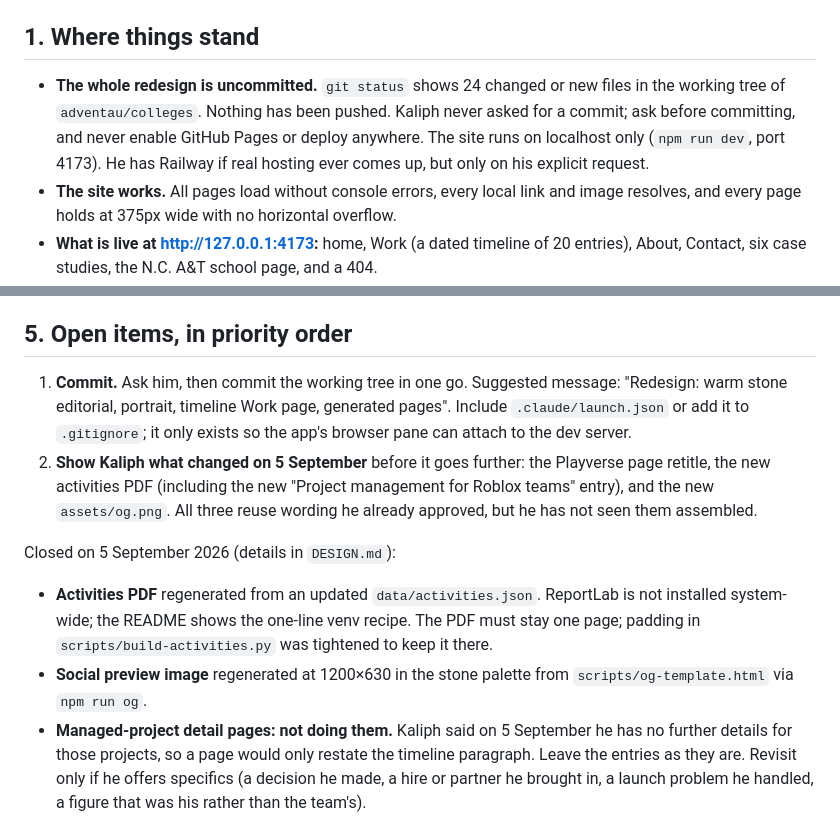
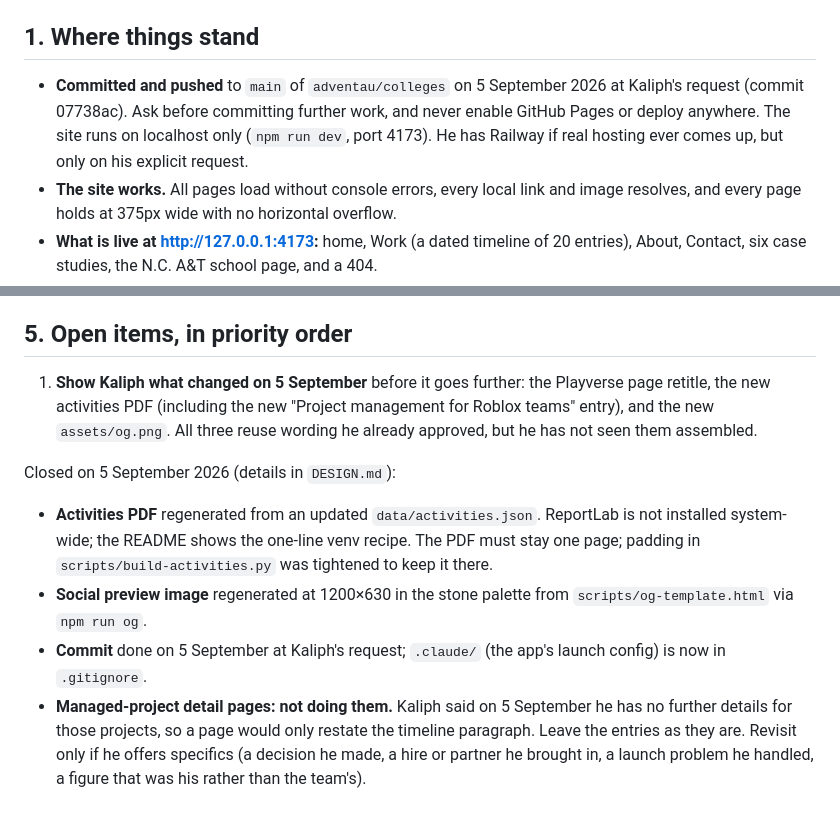
Before and after one commit to adventau/colleges, a Markdown page: docs/HANDOFF.md, 2 parts joined by grey strips. GitHub-like rendering.

Commit message:
Handoff: record the commit and push
Co-Authored-By: Claude Fable 5.1 <noreply@anthropic.com>

```diff
--- a/docs/HANDOFF.md
+++ b/docs/HANDOFF.md
@@ -4,7 +4,7 @@ Written 5 September 2026, after a full-day redesign session with Kaliph. Read th
 
 ## 1. Where things stand
 
-- **The whole redesign is uncommitted.** `git status` shows 24 changed or new files in the working tree of `adventau/colleges`. Nothing has been pushed. Kaliph never asked for a commit; ask before committing, and never enable GitHub Pages or deploy anywhere. The site runs on localhost only (`npm run dev`, port 4173). He has Railway if real hosting ever comes up, but only on his explicit request.
+- **Committed and pushed** to `main` of `adventau/colleges` on 5 September 2026 at Kaliph's request (commit 07738ac). Ask before committing further work, and never enable GitHub Pages or deploy anywhere. The site runs on localhost only (`npm run dev`, port 4173). He has Railway if real hosting ever comes up, but only on his explicit request.
 - **The site works.** All pages load without console errors, every local link and image resolves, and every page holds at 375px wide with no horizontal overflow.
 - **What is live at http://127.0.0.1:4173:** home, Work (a dated timeline of 20 entries), About, Contact, six case studies, the N.C. A&T school page, and a 404.
 
@@ -62,13 +62,13 @@ Confirmed dates: AVNT founded early 2024; joined Playverse's team September 2023
 
 ## 5. Open items, in priority order
 
-1. **Commit.** Ask him, then commit the working tree in one go. Suggested message: "Redesign: warm stone editorial, portrait, timeline Work page, generated pages". Include `.claude/launch.json` or add it to `.gitignore`; it only exists so the app's browser pane can attach to the dev server.
-2. **Show Kaliph what changed on 5 September** before it goes further: the Playverse page retitle, the new activities PDF (including the new "Project management for Roblox teams" entry), and the new `assets/og.png`. All three reuse wording he already approved, but he has not seen them assembled.
+1. **Show Kaliph what changed on 5 September** before it goes further: the Playverse page retitle, the new activities PDF (including the new "Project management for Roblox teams" entry), and the new `assets/og.png`. All three reuse wording he already approved, but he has not seen them assembled.
 
 Closed on 5 September 2026 (details in `DESIGN.md`):
 
 - **Activities PDF** regenerated from an updated `data/activities.json`. ReportLab is not installed system-wide; the README shows the one-line venv recipe. The PDF must stay one page; padding in `scripts/build-activities.py` was tightened to keep it there.
 - **Social preview image** regenerated at 1200×630 in the stone palette from `scripts/og-template.html` via `npm run og`.
+- **Commit** done on 5 September at Kaliph's request; `.claude/` (the app's launch config) is now in `.gitignore`.
 - **Managed-project detail pages: not doing them.** Kaliph said on 5 September he has no further details for those projects, so a page would only restate the timeline paragraph. Leave the entries as they are. Revisit only if he offers specifics (a decision he made, a hire or partner he brought in, a launch problem he handled, a figure that was his rather than the team's).
 - **Student Council start date** confirmed as August 2026 (the current school year) and added to the timeline, the case study, and the activities summary.
 - **Playverse case study** retitled "Playverse" and restructured as the studio page, with the two Playverse games in one section.
```
